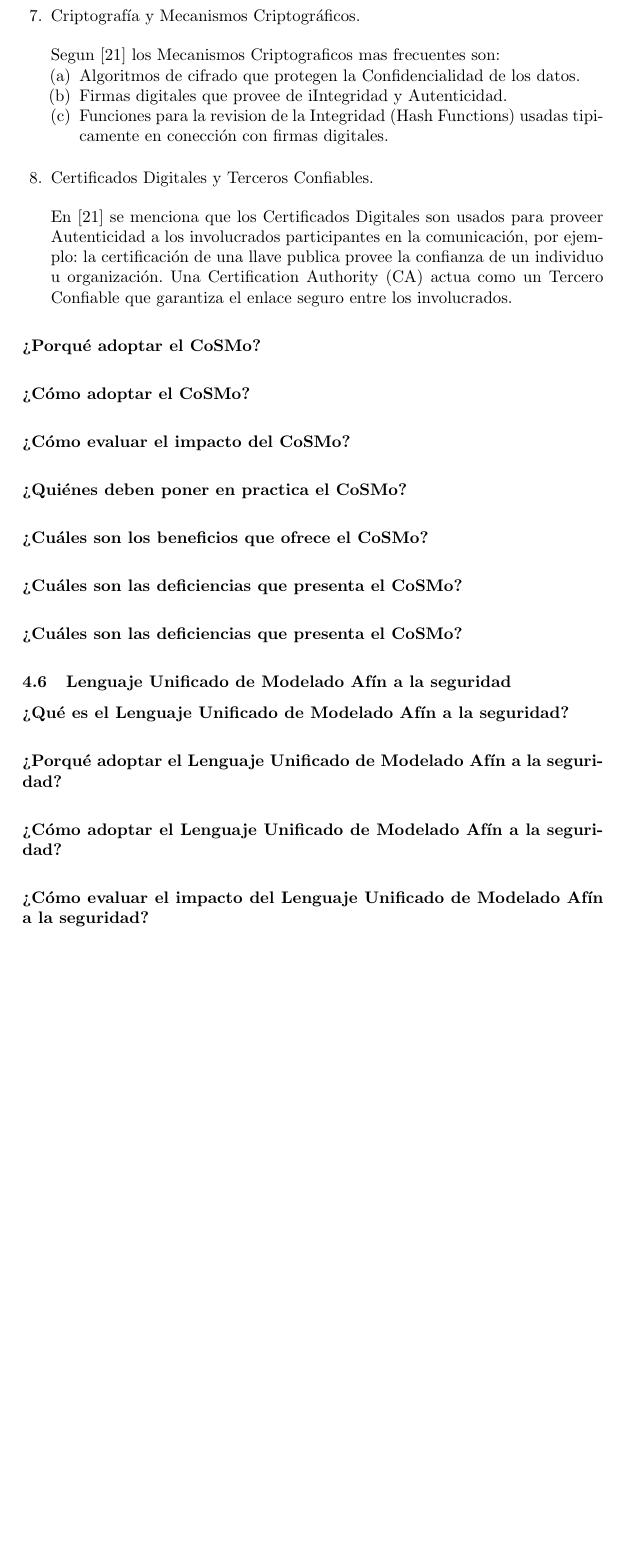
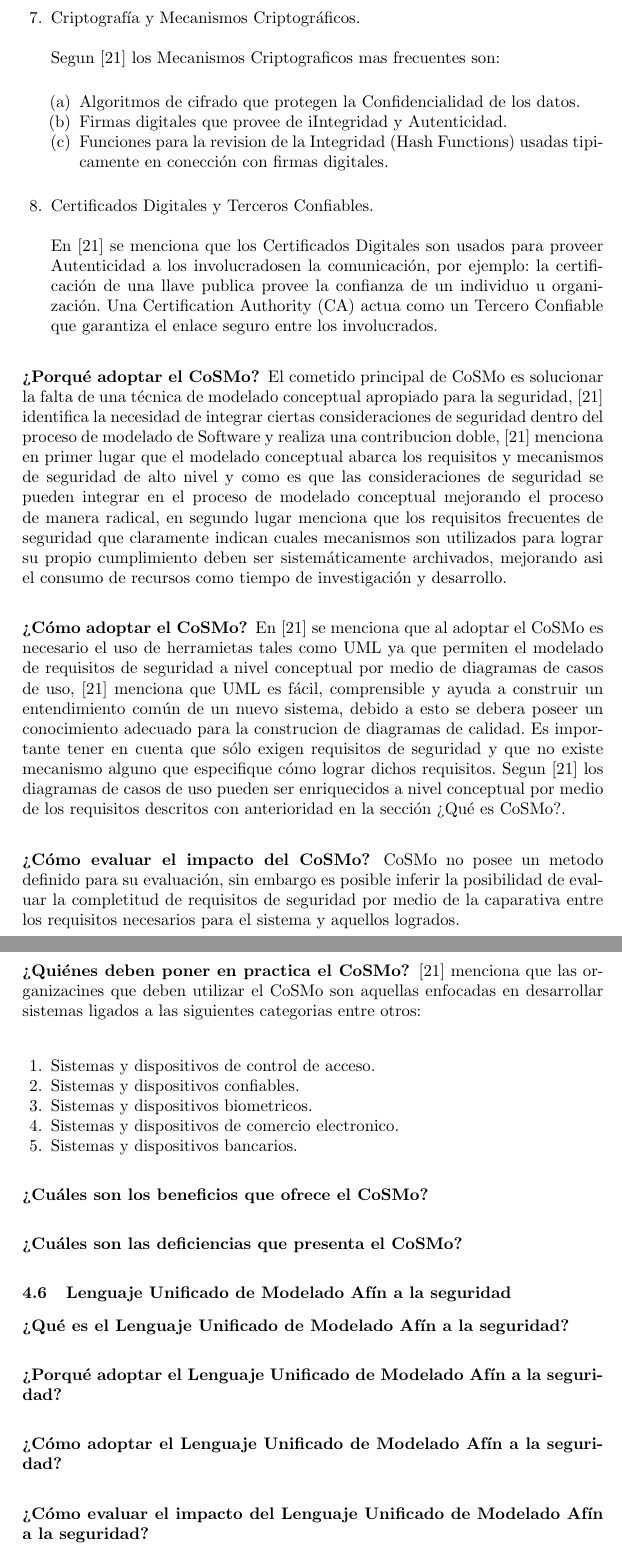
Before and after one commit to felipemiramontesr/cimat_master_degree_thesis, a LaTeX paper (typeinst/typeinst.tex): part of page 41 of 50 before the commit and two parts of pages 41 and 42 of 50 after it, the two joined at a grey line, cut so that both start at the same text, the shorter picture padded with empty space. Compiled offline with pdfLaTeX.

Commit message:
¿Porqué y como adoptar?, ¿Cómo evaluar?, ¿Quiénes deben poner en practica?

```diff
--- a/typeinst/typeinst.tex
+++ b/typeinst/typeinst.tex
@@ -1328,7 +1328,7 @@ En \cite{CoSMoIntroduction} se menciona que los contratos y firmas digitales pos
 
 	\item \gls{Criptografia} y Mecanismos Criptográficos.\\
 
-Segun \cite{CoSMoIntroduction} los Mecanismos Criptograficos mas frecuentes son:
+Segun \cite{CoSMoIntroduction} los Mecanismos Criptograficos mas frecuentes son:\\
 
 	\begin{enumerate}
 		\item Algoritmos de cifrado que protegen la Confidencialidad de los datos.
@@ -1338,27 +1338,34 @@ Segun \cite{CoSMoIntroduction} los Mecanismos Criptograficos mas frecuentes son:
 
 	\item Certificados Digitales y Terceros Confiables.\\
 
-En \cite{CoSMoIntroduction} se menciona que los Certificados Digitales son usados para proveer Autenticidad a los involucrados participantes en la comunicación, por ejemplo: la certificación de una llave publica provee la confianza de un individuo u organización. Una \gls{CA} actua como un Tercero Confiable que garantiza el enlace seguro entre los involucrados.
-
-
-
-
+En \cite{CoSMoIntroduction} se menciona que los Certificados Digitales son usados para proveer Autenticidad a los involucradosen la comunicación, por ejemplo: la certificación de una llave publica provee la confianza de un individuo u organización. Una \gls{CA} actua como un Tercero Confiable que garantiza el enlace seguro entre los involucrados.
 
 \end{enumerate}
 
 \subsubsection{¿Porqué adoptar el \gls{CoSMo}?}
+El cometido principal de \gls{CoSMo} es solucionar la falta de una técnica de modelado conceptual apropiado para la seguridad, \cite{CoSMoIntroduction} identifica la necesidad de integrar ciertas consideraciones de seguridad dentro del proceso de modelado de \gls{Software} y realiza una contribucion doble, \cite{CoSMoIntroduction} menciona en primer lugar que el modelado conceptual abarca los requisitos y mecanismos de seguridad de alto nivel y como es que las consideraciones de seguridad se pueden integrar en el proceso de modelado conceptual mejorando el proceso de manera radical, en segundo lugar menciona que los requisitos frecuentes de seguridad  que claramente indican cuales mecanismos son utilizados para lograr su propio cumplimiento deben ser sistemáticamente archivados, mejorando asi el consumo de recursos como tiempo de investigación y desarrollo.
 
 \subsubsection{¿Cómo adoptar el \gls{CoSMo}?}
+En \cite{CoSMoIntroduction} se menciona que al adoptar el \gls{CoSMo} es necesario el uso de herramietas tales como \gls{UML} ya que permiten el modelado de requisitos de seguridad a nivel conceptual por medio de  diagramas de casos de uso, \cite{CoSMoIntroduction} menciona que UML es fácil, comprensible y ayuda a construir un entendimiento común de un nuevo sistema, debido a esto se debera poseer un conocimiento adecuado para la construcion de diagramas de calidad. Es importante tener en cuenta que sólo exigen requisitos de seguridad y que no existe mecanismo alguno que especifique cómo lograr dichos requisitos. Segun \cite{CoSMoIntroduction} los diagramas de casos de uso pueden ser enriquecidos a nivel conceptual por medio de los requisitos descritos con anterioridad en la sección ¿Qué es \gls{CoSMo}?.
 
 \subsubsection{¿Cómo evaluar el impacto del \gls{CoSMo}?}
+\gls{CoSMo} no posee un metodo definido para su evaluación, sin embargo es posible inferir la posibilidad de evaluar la completitud de requisitos de seguridad por medio de la caparativa entre los requisitos necesarios para el sistema y aquellos logrados.
 
 \subsubsection{¿Quiénes deben poner en practica el \gls{CoSMo}?}
+\cite{CoSMoIntroduction} menciona que las organizacines que deben utilizar el \gls{CoSMo} son aquellas enfocadas en desarrollar sistemas ligados a las siguientes categorias entre otros:\\
+
+\begin{enumerate}
+	\item Sistemas y dispositivos de control de acceso.
+	\item Sistemas y dispositivos confiables.
+	\item Sistemas y dispositivos biometricos.
+	\item Sistemas y dispositivos de comercio electronico.
+	\item Sistemas y dispositivos bancarios.
+\end{enumerate}
 
 \subsubsection{¿Cuáles son los beneficios que ofrece el \gls{CoSMo}?}
 
 \subsubsection{¿Cuáles son las deficiencias que presenta el \gls{CoSMo}?}
 
-\subsubsection{¿Cuáles son las deficiencias que presenta el \gls{CoSMo}?}
 
 
 \subsection{Lenguaje Unificado de Modelado Afín a la seguridad}
```
Also changed, not shown: typeinst/typeinst.pdf, typeinst/typeinst.tex (6 more changed lines), 3 other files.
